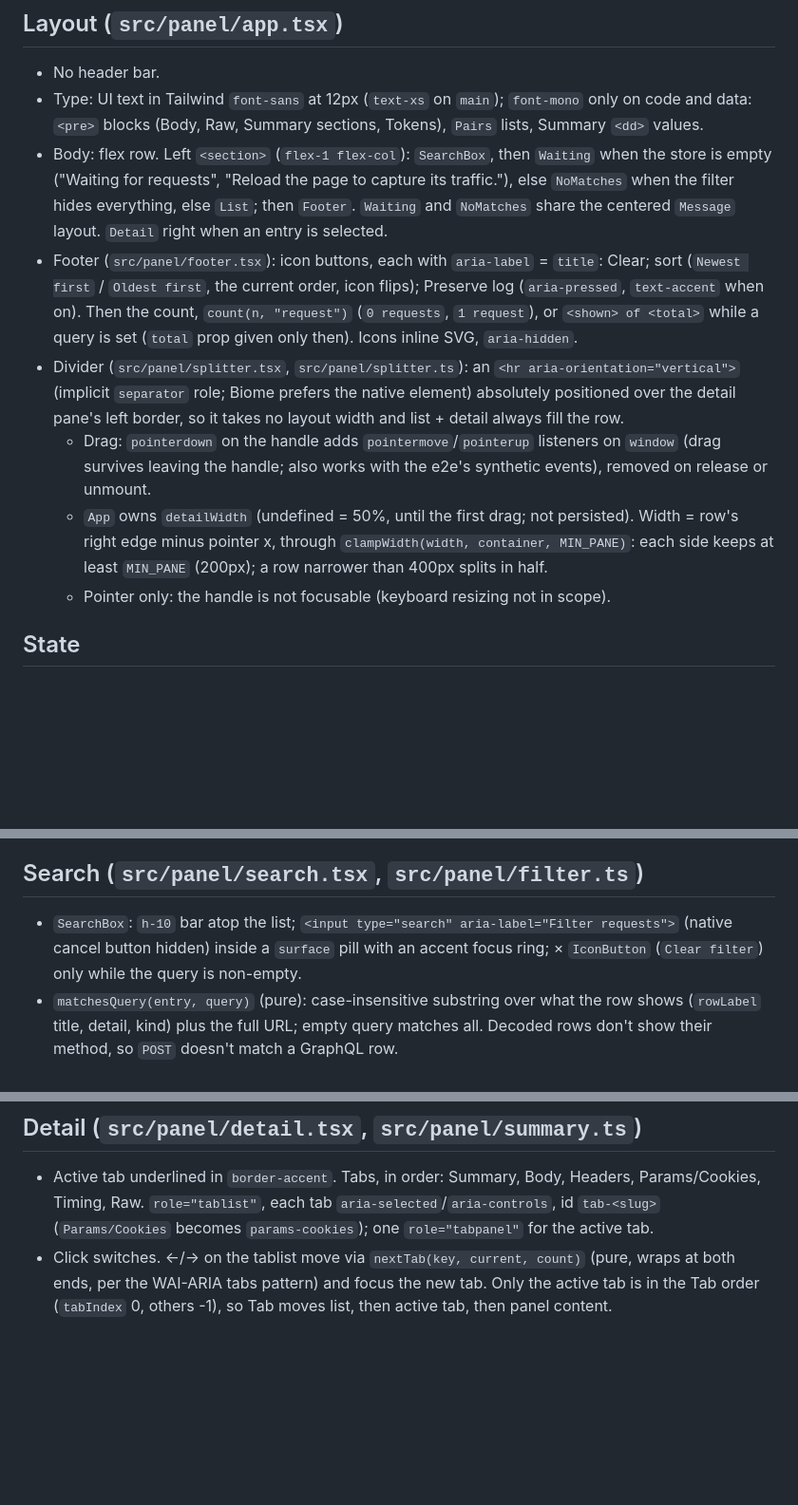
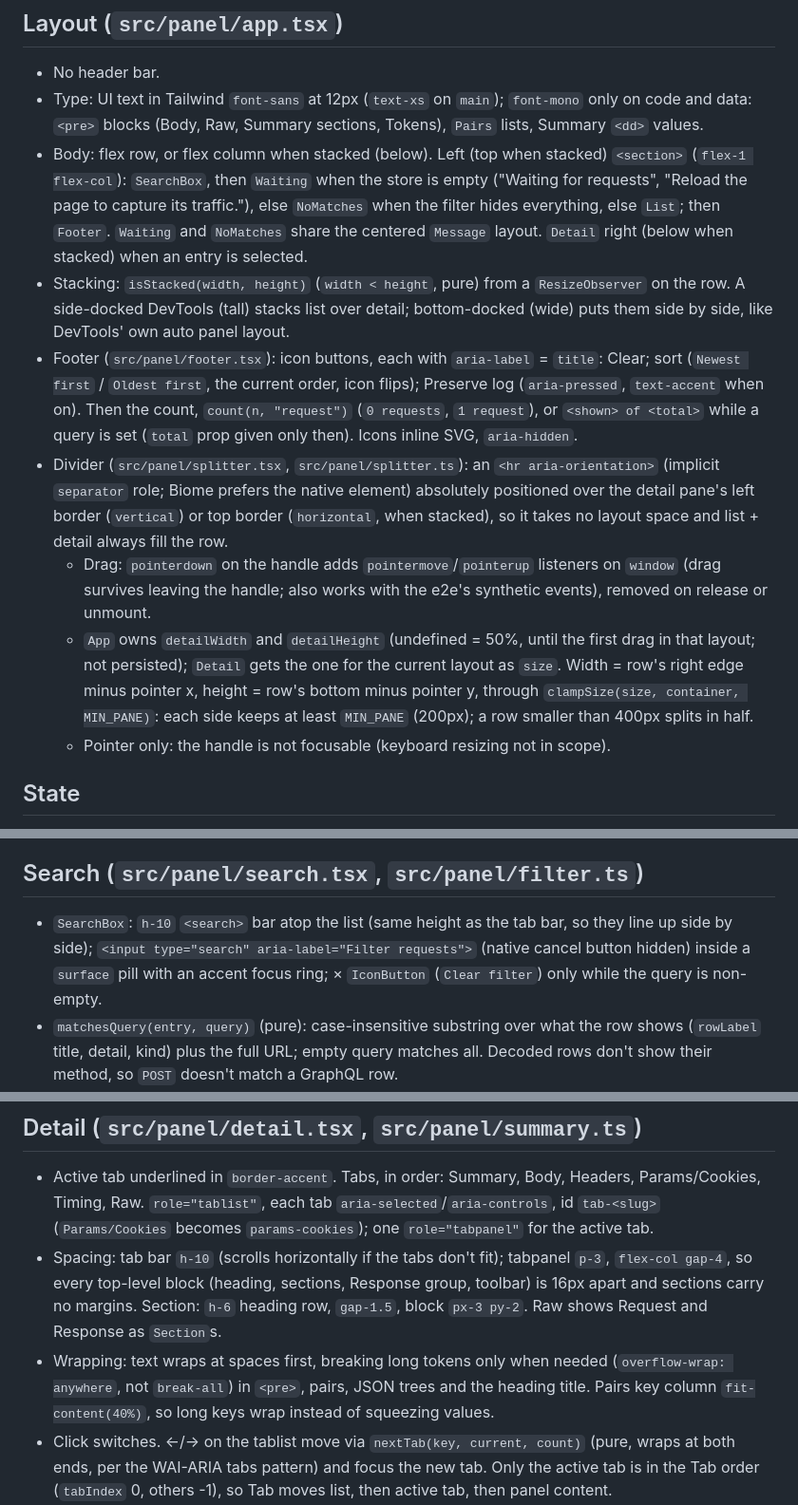
Before and after one commit to akshay-xp/snapql, a Markdown page: docs/panel.md, 3 parts joined by grey strips. Shown at 95% size. GitHub-like rendering; blank space fills up the shorter version.

Commit message:
docs: document stacked layout and detail spacing
Co-Authored-By: Claude Opus 5.5 <noreply@anthropic.com>
Claude-Session: https://claude.ai/code/session_0162pY8LzbRK59a34YfQNGha

```diff
--- a/docs/panel.md
+++ b/docs/panel.md
@@ -6,11 +6,12 @@ Solid UI in `src/panel/`: header, request list, detail pane. Reads entries from
 
 - No header bar.
 - Type: UI text in Tailwind `font-sans` at 12px (`text-xs` on `main`); `font-mono` only on code and data: `<pre>` blocks (Body, Raw, Summary sections, Tokens), `Pairs` lists, Summary `<dd>` values.
-- Body: flex row. Left `<section>` (`flex-1 flex-col`): `SearchBox`, then `Waiting` when the store is empty ("Waiting for requests", "Reload the page to capture its traffic."), else `NoMatches` when the filter hides everything, else `List`; then `Footer`. `Waiting` and `NoMatches` share the centered `Message` layout. `Detail` right when an entry is selected.
+- Body: flex row, or flex column when stacked (below). Left (top when stacked) `<section>` (`flex-1 flex-col`): `SearchBox`, then `Waiting` when the store is empty ("Waiting for requests", "Reload the page to capture its traffic."), else `NoMatches` when the filter hides everything, else `List`; then `Footer`. `Waiting` and `NoMatches` share the centered `Message` layout. `Detail` right (below when stacked) when an entry is selected.
+- Stacking: `isStacked(width, height)` (`width < height`, pure) from a `ResizeObserver` on the row. A side-docked DevTools (tall) stacks list over detail; bottom-docked (wide) puts them side by side, like DevTools' own auto panel layout.
 - Footer (`src/panel/footer.tsx`): icon buttons, each with `aria-label` = `title`: Clear; sort (`Newest first` / `Oldest first`, the current order, icon flips); Preserve log (`aria-pressed`, `text-accent` when on). Then the count, `count(n, "request")` (`0 requests`, `1 request`), or `<shown> of <total>` while a query is set (`total` prop given only then). Icons inline SVG, `aria-hidden`.
-- Divider (`src/panel/splitter.tsx`, `src/panel/splitter.ts`): an `<hr aria-orientation="vertical">` (implicit `separator` role; Biome prefers the native element) absolutely positioned over the detail pane's left border, so it takes no layout width and list + detail always fill the row.
+- Divider (`src/panel/splitter.tsx`, `src/panel/splitter.ts`): an `<hr aria-orientation>` (implicit `separator` role; Biome prefers the native element) absolutely positioned over the detail pane's left border (`vertical`) or top border (`horizontal`, when stacked), so it takes no layout space and list + detail always fill the row.
   - Drag: `pointerdown` on the handle adds `pointermove`/`pointerup` listeners on `window` (drag survives leaving the handle; also works with the e2e's synthetic events), removed on release or unmount.
-  - `App` owns `detailWidth` (undefined = 50%, until the first drag; not persisted). Width = row's right edge minus pointer x, through `clampWidth(width, container, MIN_PANE)`: each side keeps at least `MIN_PANE` (200px); a row narrower than 400px splits in half.
+  - `App` owns `detailWidth` and `detailHeight` (undefined = 50%, until the first drag in that layout; not persisted); `Detail` gets the one for the current layout as `size`. Width = row's right edge minus pointer x, height = row's bottom minus pointer y, through `clampSize(size, container, MIN_PANE)`: each side keeps at least `MIN_PANE` (200px); a row smaller than 400px splits in half.
   - Pointer only: the handle is not focusable (keyboard resizing not in scope).
 
 ## State
@@ -39,7 +40,7 @@ Solid UI in `src/panel/`: header, request list, detail pane. Reads entries from
 
 ## Search (`src/panel/search.tsx`, `src/panel/filter.ts`)
 
-- `SearchBox`: `h-10` bar atop the list; `<input type="search" aria-label="Filter requests">` (native cancel button hidden) inside a `surface` pill with an accent focus ring; × `IconButton` (`Clear filter`) only while the query is non-empty.
+- `SearchBox`: `h-10` `<search>` bar atop the list (same height as the tab bar, so they line up side by side); `<input type="search" aria-label="Filter requests">` (native cancel button hidden) inside a `surface` pill with an accent focus ring; × `IconButton` (`Clear filter`) only while the query is non-empty.
 - `matchesQuery(entry, query)` (pure): case-insensitive substring over what the row shows (`rowLabel` title, detail, kind) plus the full URL; empty query matches all. Decoded rows don't show their method, so `POST` doesn't match a GraphQL row.
 - `highlight(text, query)` (pure): `{ text, hit }` segments, every occurrence, original casing, query matched literally (`indexOf`, no regex). `Marked` renders hits as `<mark>` (`bg-accent/30`); `List` passes title and detail through it.
 - No matches: `No requests match "<q>"` and a `Clear filter` text button that empties the query.
@@ -48,6 +49,8 @@ Solid UI in `src/panel/`: header, request list, detail pane. Reads entries from
 ## Detail (`src/panel/detail.tsx`, `src/panel/summary.ts`)
 
 - Active tab underlined in `border-accent`. Tabs, in order: Summary, Body, Headers, Params/Cookies, Timing, Raw. `role="tablist"`, each tab `aria-selected`/`aria-controls`, id `tab-<slug>` (`Params/Cookies` becomes `params-cookies`); one `role="tabpanel"` for the active tab.
+- Spacing: tab bar `h-10` (scrolls horizontally if the tabs don't fit); tabpanel `p-3`, `flex-col gap-4`, so every top-level block (heading, sections, Response group, toolbar) is 16px apart and sections carry no margins. Section: `h-6` heading row, `gap-1.5`, block `px-3 py-2`. Raw shows Request and Response as `Section`s.
+- Wrapping: text wraps at spaces first, breaking long tokens only when needed (`overflow-wrap: anywhere`, not `break-all`) in `<pre>`, pairs, JSON trees and the heading title. Pairs key column `fit-content(40%)`, so long keys wrap instead of squeezing values.
 - Click switches. ←/→ on the tablist move via `nextTab(key, current, count)` (pure, wraps at both ends, per the WAI-ARIA tabs pattern) and focus the new tab. Only the active tab is in the Tab order (`tabIndex` 0, others -1), so Tab moves list, then active tab, then panel content.
 - Headers: request then response headers. Params/Cookies: query params, request cookies, response cookies. Both use `Pairs`; empty sections say "None".
 - `Pairs(title, pairs, decode?)`: a `Section` holding `<dl data-section={title}>`, grid `max-content | minmax(0,1fr)`, mono; `<dt>` key in `syntax-key`, `<dd>` with `<span data-value>` (red `text-error` when the section is named `errors`, e.g. GraphQL response errors: a generic rule, no per-decoder UI) and the optional decoded line.
```
Also changed, not shown: other parts of docs/panel.md (+1 -1 lines).
